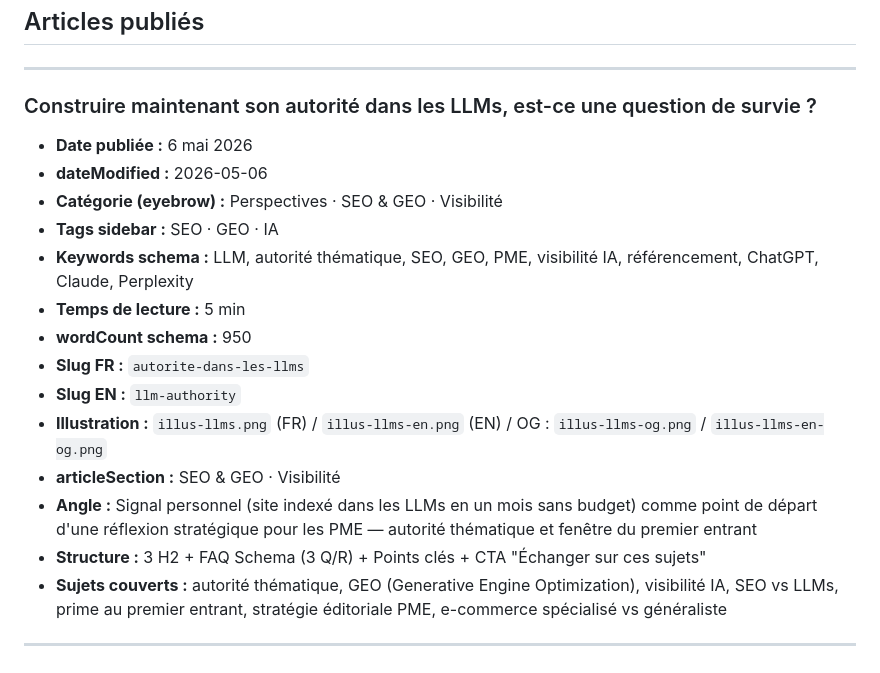
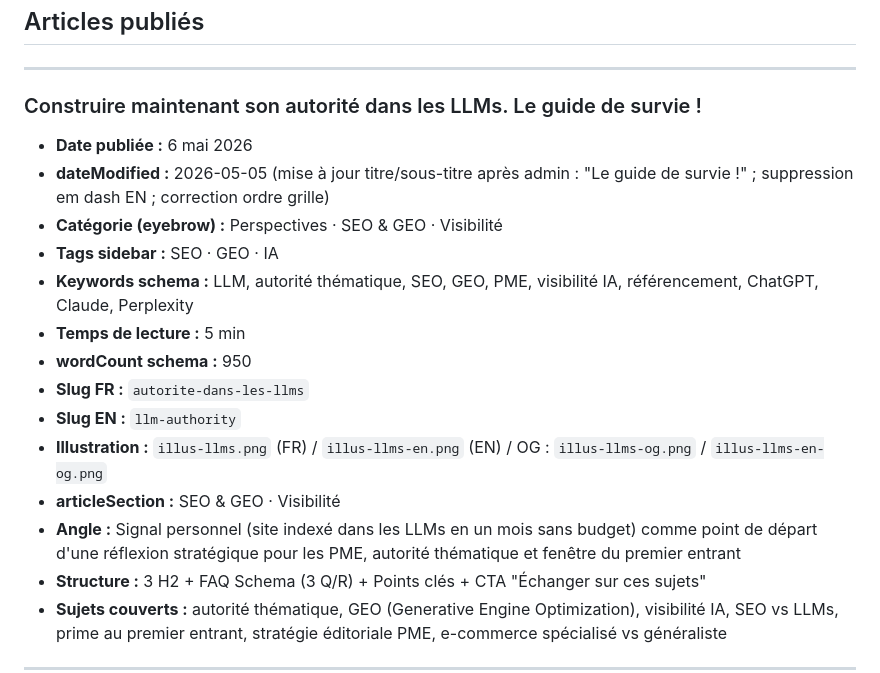
Before and after one commit to RobinDuale/duale-cv, a Markdown page: articles-publies.md, the part around the change. GitHub-like rendering.

Commit message:
Update articles-publies.md: correct LLM article title to final version
Co-Authored-By: Claude Sonnet 4.6 <noreply@anthropic.com>

```diff
--- a/articles-publies.md
+++ b/articles-publies.md
@@ -90,10 +90,10 @@ Utiliser `class="nav-link active"` sur le lien Perspectives pour tous les nouvea
 
 ---
 
-### Construire maintenant son autorité dans les LLMs, est-ce une question de survie ?
+### Construire maintenant son autorité dans les LLMs. Le guide de survie !
 
 - **Date publiée :** 6 mai 2026
-- **dateModified :** 2026-05-06
+- **dateModified :** 2026-05-05 (mise à jour titre/sous-titre après admin : "Le guide de survie !" ; suppression em dash EN ; correction ordre grille)
 - **Catégorie (eyebrow) :** Perspectives · SEO & GEO · Visibilité
 - **Tags sidebar :** SEO · GEO · IA
 - **Keywords schema :** LLM, autorité thématique, SEO, GEO, PME, visibilité IA, référencement, ChatGPT, Claude, Perplexity
@@ -103,7 +103,7 @@ Utiliser `class="nav-link active"` sur le lien Perspectives pour tous les nouvea
 - **Slug EN :** `llm-authority`
 - **Illustration :** `illus-llms.png` (FR) / `illus-llms-en.png` (EN) / OG : `illus-llms-og.png` / `illus-llms-en-og.png`
 - **articleSection :** SEO & GEO · Visibilité
-- **Angle :** Signal personnel (site indexé dans les LLMs en un mois sans budget) comme point de départ d'une réflexion stratégique pour les PME — autorité thématique et fenêtre du premier entrant
+- **Angle :** Signal personnel (site indexé dans les LLMs en un mois sans budget) comme point de départ d'une réflexion stratégique pour les PME, autorité thématique et fenêtre du premier entrant
 - **Structure :** 3 H2 + FAQ Schema (3 Q/R) + Points clés + CTA "Échanger sur ces sujets"
 - **Sujets couverts :** autorité thématique, GEO (Generative Engine Optimization), visibilité IA, SEO vs LLMs, prime au premier entrant, stratégie éditoriale PME, e-commerce spécialisé vs généraliste
 
```
